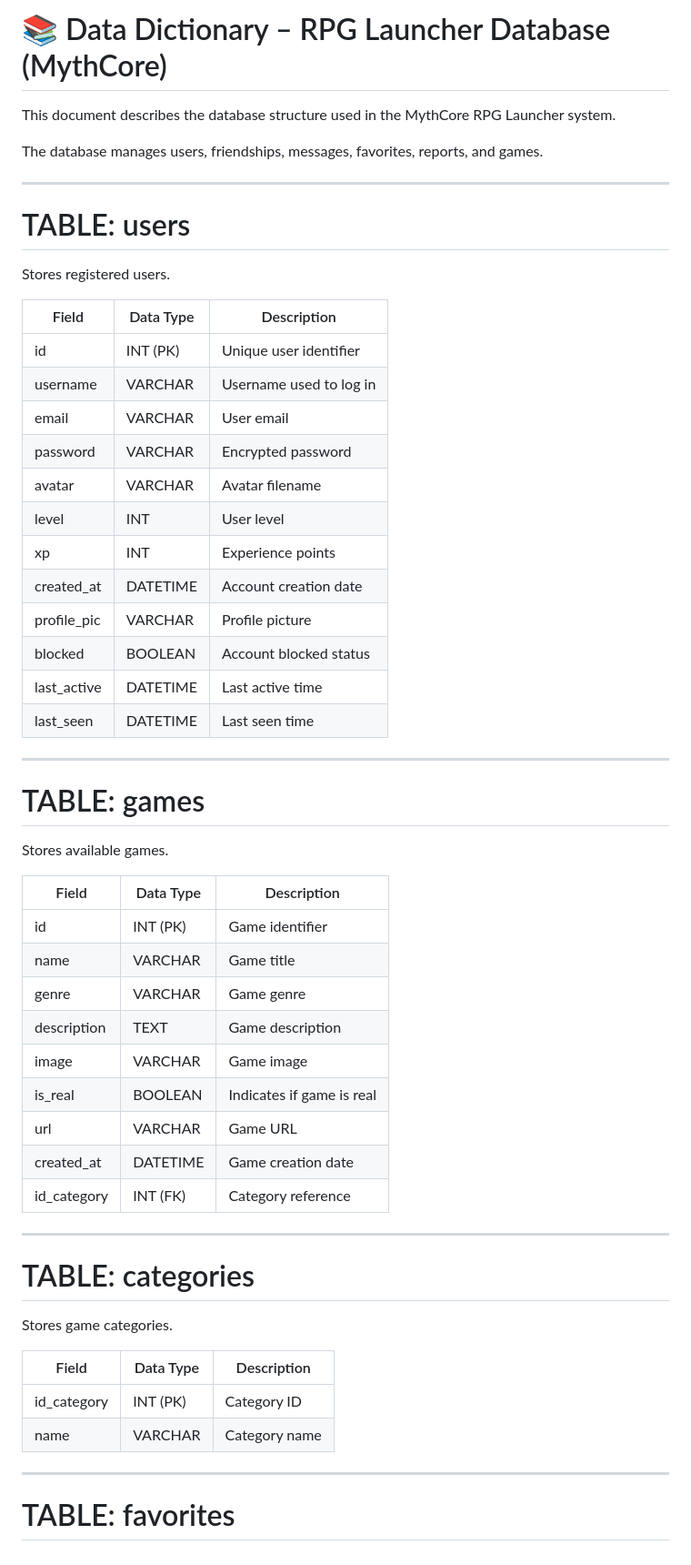
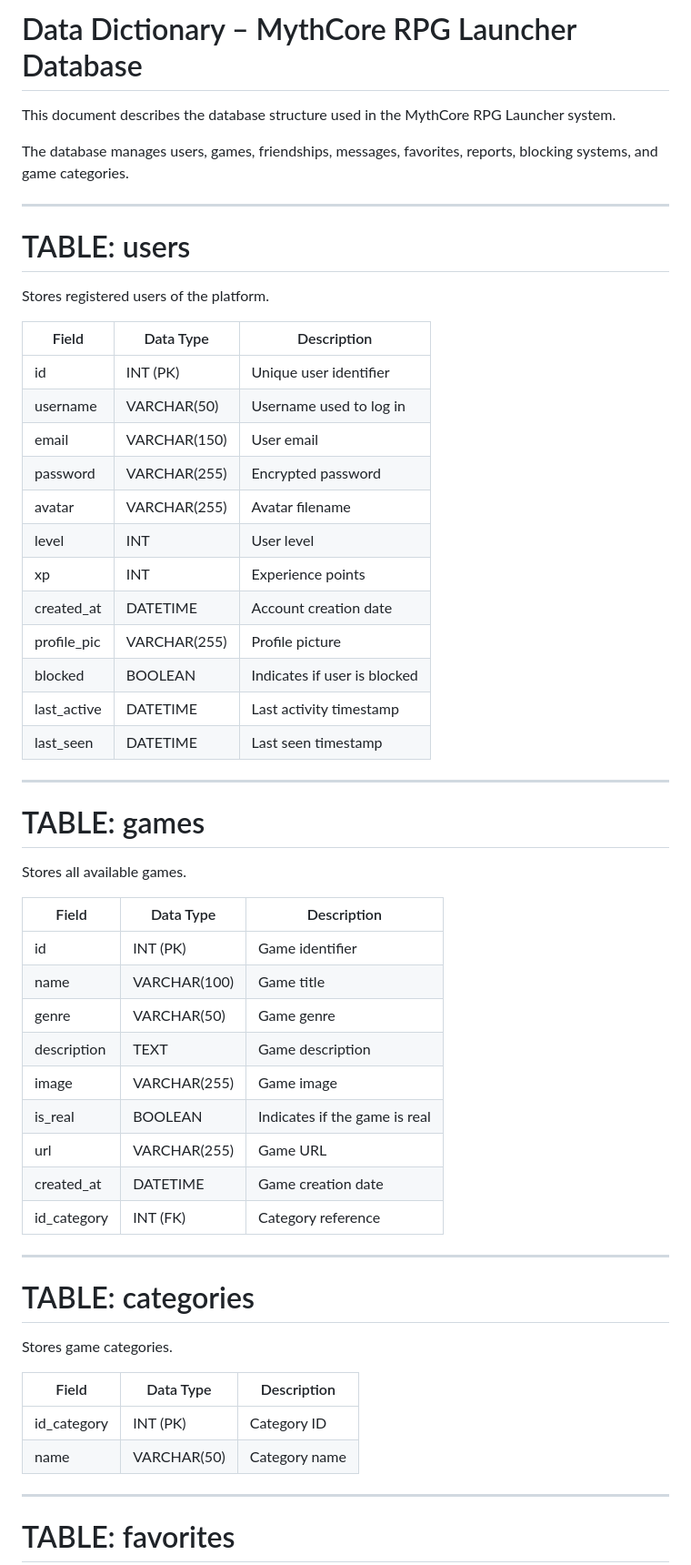
Before and after one commit to dedotes-san/Los-gargamelitos, a Markdown page: docs/dictionary.md, the part around one of its changes. Shown at 91% size. Drawn GitHub-style.

```diff
--- a/docs/dictionary.md
+++ b/docs/dictionary.md
@@ -1,45 +1,45 @@
-# 📚 Data Dictionary – RPG Launcher Database (MythCore)
+#  Data Dictionary – MythCore RPG Launcher Database
 
 This document describes the database structure used in the MythCore RPG Launcher system.
 
-The database manages users, friendships, messages, favorites, reports, and games.
+The database manages users, games, friendships, messages, favorites, reports, blocking systems, and game categories.
 
 ---
 
 # TABLE: users
 
-Stores registered users.
+Stores registered users of the platform.
 
 | Field | Data Type | Description |
 |------|-----------|-------------|
 | id | INT (PK) | Unique user identifier |
-| username | VARCHAR | Username used to log in |
-| email | VARCHAR | User email |
-| password | VARCHAR | Encrypted password |
-| avatar | VARCHAR | Avatar filename |
+| username | VARCHAR(50) | Username used to log in |
+| email | VARCHAR(150) | User email |
+| password | VARCHAR(255) | Encrypted password |
+| avatar | VARCHAR(255) | Avatar filename |
 | level | INT | User level |
 | xp | INT | Experience points |
 | created_at | DATETIME | Account creation date |
-| profile_pic | VARCHAR | Profile picture |
-| blocked | BOOLEAN | Account blocked status |
-| last_active | DATETIME | Last active time |
-| last_seen | DATETIME | Last seen time |
+| profile_pic | VARCHAR(255) | Profile picture |
+| blocked | BOOLEAN | Indicates if user is blocked |
+| last_active | DATETIME | Last activity timestamp |
+| last_seen | DATETIME | Last seen timestamp |
 
 ---
 
 # TABLE: games
 
-Stores available games.
+Stores all available games.
 
 | Field | Data Type | Description |
 |------|-----------|-------------|
 | id | INT (PK) | Game identifier |
-| name | VARCHAR | Game title |
-| genre | VARCHAR | Game genre |
+| name | VARCHAR(100) | Game title |
+| genre | VARCHAR(50) | Game genre |
 | description | TEXT | Game description |
-| image | VARCHAR | Game image |
-| is_real | BOOLEAN | Indicates if game is real |
-| url | VARCHAR | Game URL |
+| image | VARCHAR(255) | Game image |
+| is_real | BOOLEAN | Indicates if the game is real |
+| url | VARCHAR(255) | Game URL |
 | created_at | DATETIME | Game creation date |
 | id_category | INT (FK) | Category reference |
 
@@ -52,7 +52,7 @@ Stores game categories.
 | Field | Data Type | Description |
 |------|-----------|-------------|
 | id_category | INT (PK) | Category ID |
-| name | VARCHAR | Category name |
+| name | VARCHAR(50) | Category name |
 
 ---
 
```
Also changed, not shown: other parts of docs/dictionary.md (+32 -13 lines).
